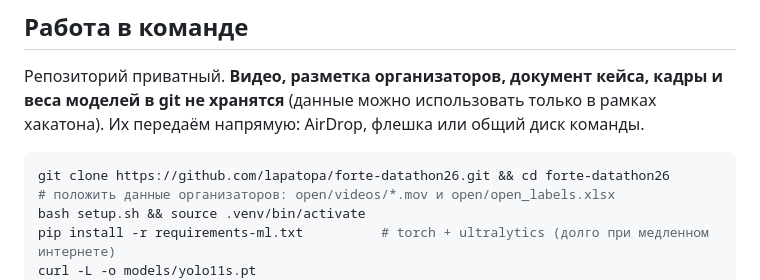
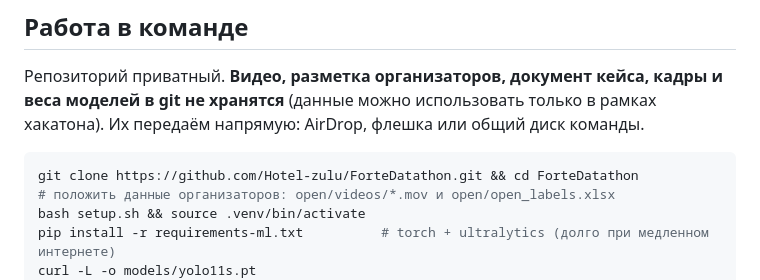
Before and after one commit to Hotel-zulu/ForteDatathon, a Markdown page: README.md, the part around the change. GitHub-like rendering.

Commit message:
README: clone from Hotel-zulu/ForteDatathon
Co-Authored-By: Claude Opus 5.5 <noreply@anthropic.com>
Claude-Session: https://claude.ai/code/session_018tHNKVubdziz7ZGZtyJMWd

````diff
--- a/README.md
+++ b/README.md
@@ -19,7 +19,7 @@ make tunnel                       # публичный URL через cloudflare
 (данные можно использовать только в рамках хакатона). Их передаём напрямую: AirDrop, флешка или общий диск команды.
 
 ```bash
-git clone https://github.com/lapatopa/forte-datathon26.git && cd forte-datathon26
+git clone https://github.com/Hotel-zulu/ForteDatathon.git && cd ForteDatathon
 # положить данные организаторов: open/videos/*.mov и open/open_labels.xlsx
 bash setup.sh && source .venv/bin/activate
 pip install -r requirements-ml.txt          # torch + ultralytics (долго при медленном интернете)
````
